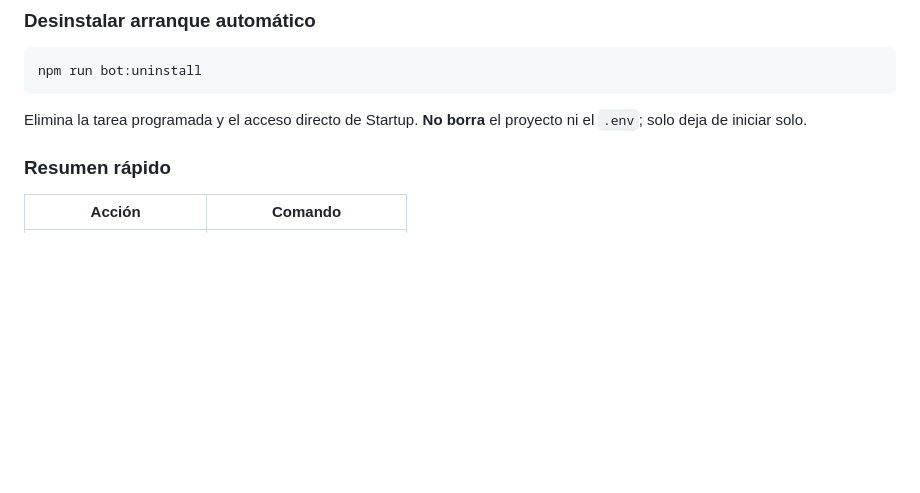
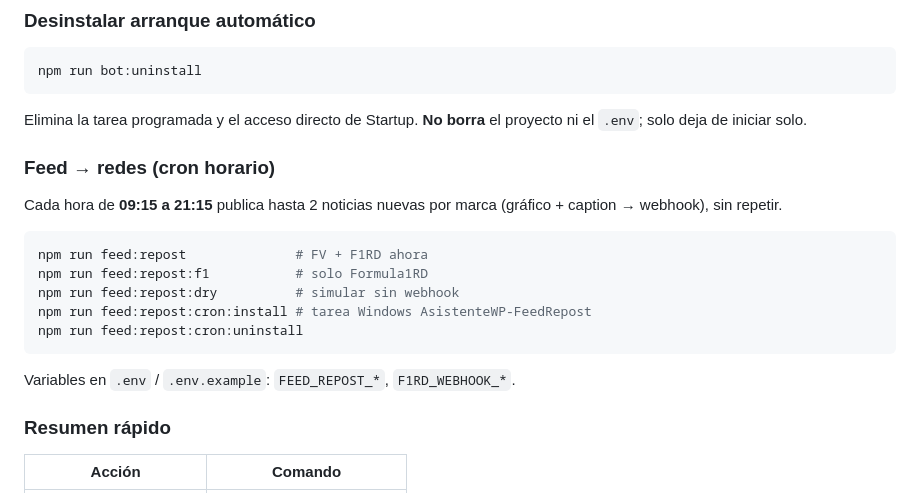
Before and after one commit to joelGuerraArias/asistenteWP, a Markdown page: README.md, the part around the change. Rendered like a GitHub page; blank space fills up the shorter version.

Commit message:
Docs: comandos del cron feed en README (2.5.0).
Co-authored-by: Cursor <cursoragent@cursor.com>

````diff
--- a/README.md
+++ b/README.md
@@ -82,6 +82,20 @@ npm run bot:uninstall
 ```
 
 Elimina la tarea programada y el acceso directo de Startup. **No borra** el proyecto ni el `.env`; solo deja de iniciar solo.
+
+### Feed → redes (cron horario)
+
+Cada hora de **09:15 a 21:15** publica hasta 2 noticias nuevas por marca (gráfico + caption → webhook), sin repetir.
+
+```powershell
+npm run feed:repost              # FV + F1RD ahora
+npm run feed:repost:f1           # solo Formula1RD
+npm run feed:repost:dry          # simular sin webhook
+npm run feed:repost:cron:install # tarea Windows AsistenteWP-FeedRepost
+npm run feed:repost:cron:uninstall
+```
+
+Variables en `.env` / `.env.example`: `FEED_REPOST_*`, `F1RD_WEBHOOK_*`.
 
 ### Resumen rápido
 
````
